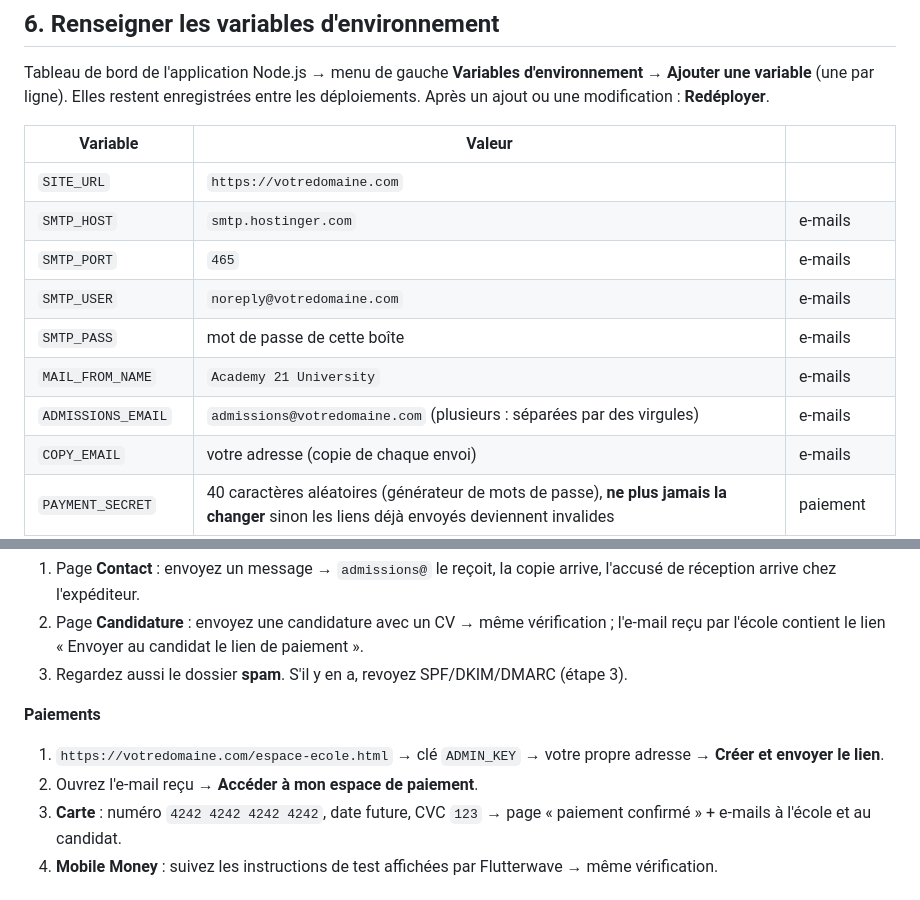
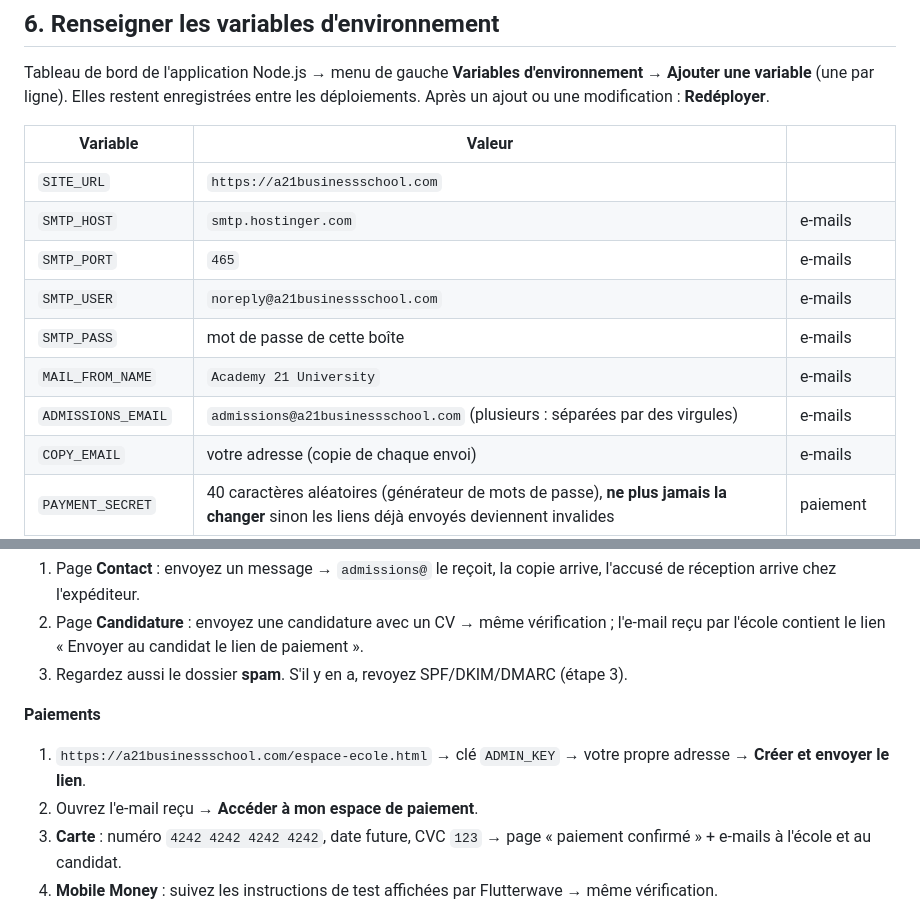
Before and after one commit to dosy237/2i_academy, a Markdown page: docs/GUIDE-MISE-EN-LIGNE.md, 2 parts joined by grey strips. Drawn GitHub-style.

```diff
--- a/docs/GUIDE-MISE-EN-LIGNE.md
+++ b/docs/GUIDE-MISE-EN-LIGNE.md
@@ -101,13 +101,13 @@ Tableau de bord de l'application Node.js → menu de gauche **Variables d'enviro
 
 | Variable | Valeur | |
 |---|---|---|
-| `SITE_URL` | `https://votredomaine.com` | |
+| `SITE_URL` | `https://a21businessschool.com` | |
 | `SMTP_HOST` | `smtp.hostinger.com` | e-mails |
 | `SMTP_PORT` | `465` | e-mails |
-| `SMTP_USER` | `noreply@votredomaine.com` | e-mails |
+| `SMTP_USER` | `noreply@a21businessschool.com` | e-mails |
 | `SMTP_PASS` | mot de passe de cette boîte | e-mails |
 | `MAIL_FROM_NAME` | `Academy 21 University` | e-mails |
-| `ADMISSIONS_EMAIL` | `admissions@votredomaine.com` (plusieurs : séparées par des virgules) | e-mails |
+| `ADMISSIONS_EMAIL` | `admissions@a21businessschool.com` (plusieurs : séparées par des virgules) | e-mails |
 | `COPY_EMAIL` | votre adresse (copie de chaque envoi) | e-mails |
 | `PAYMENT_SECRET` | 40 caractères aléatoires (générateur de mots de passe), **ne plus jamais la changer** sinon les liens déjà envoyés deviennent invalides | paiement |
 | `ADMIN_KEY` | la clé de l'espace école, 16 caractères ou plus, à ne donner qu'à l'équipe d'admission | paiement |
@@ -133,7 +133,7 @@ Tableau de bord de l'application Node.js → menu de gauche **Variables d'enviro
 3. Regardez aussi le dossier **spam**. S'il y en a, revoyez SPF/DKIM/DMARC (étape 3).
 
 **Paiements**
-1. `https://votredomaine.com/espace-ecole.html` → clé `ADMIN_KEY` → votre propre adresse → **Créer et envoyer le lien**.
+1. `https://a21businessschool.com/espace-ecole.html` → clé `ADMIN_KEY` → votre propre adresse → **Créer et envoyer le lien**.
 2. Ouvrez l'e-mail reçu → **Accéder à mon espace de paiement**.
 3. **Carte** : numéro `4242 4242 4242 4242`, date future, CVC `123` → page « paiement confirmé » + e-mails à l'école et au candidat.
 4. **Mobile Money** : suivez les instructions de test affichées par Flutterwave → même vérification.
```
Also changed, not shown: other parts of docs/GUIDE-MISE-EN-LIGNE.md (+12 -12 lines), README.md (+5 -5 lines).
